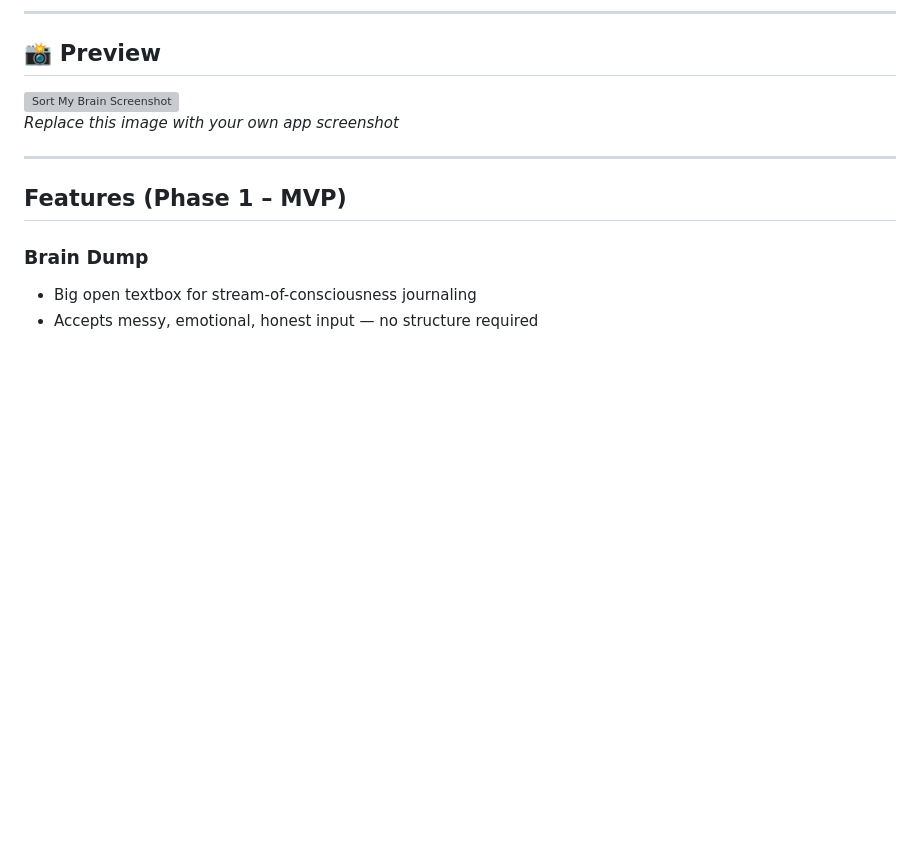
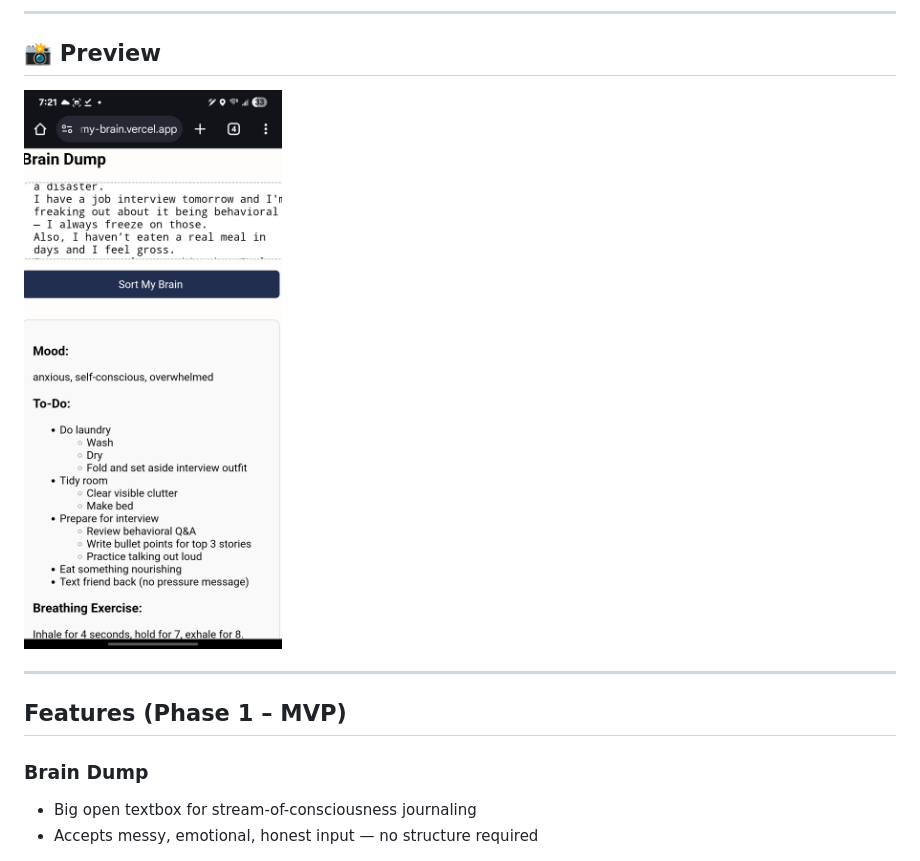
Before and after one commit to AnitaHong1/Sort-My-Brain, a Markdown page: README.md, the part around the change. GitHub-like rendering; blank space fills up the shorter version; grey boxes are pictures that could not be loaded.

```diff
--- a/README.md
+++ b/README.md
@@ -8,8 +8,7 @@ It’s a soft interface for busy, burnt-out, overstimulated brains. Like a compo
 
 ## 📸 Preview
 
-![Sort My Brain Screenshot](./screenshot.png)
-*Replace this image with your own app screenshot*
+![Sort My Brain Screenshot](./Screenshot_20250514_072128_Chrome.jpg)
 
 ---
 
```
